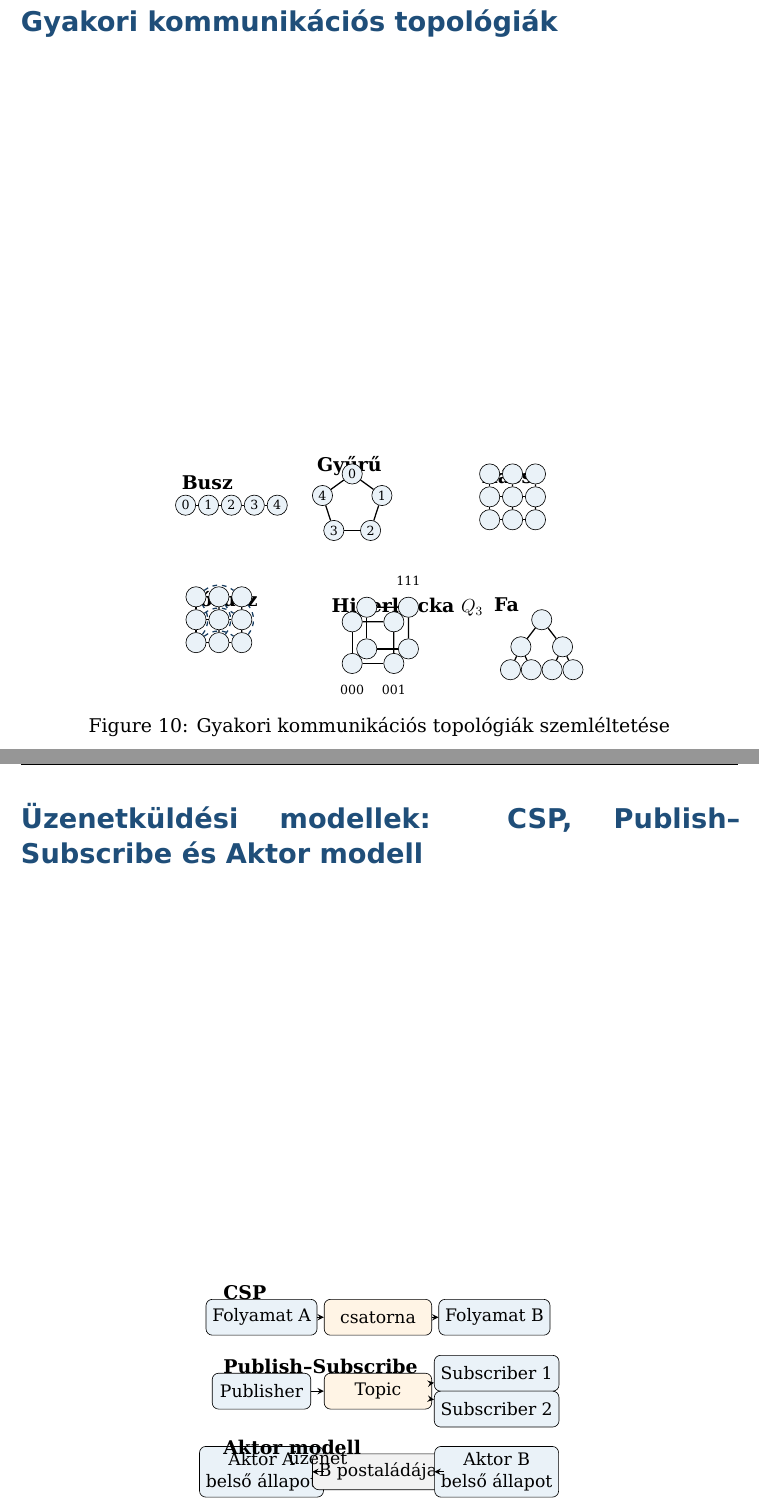
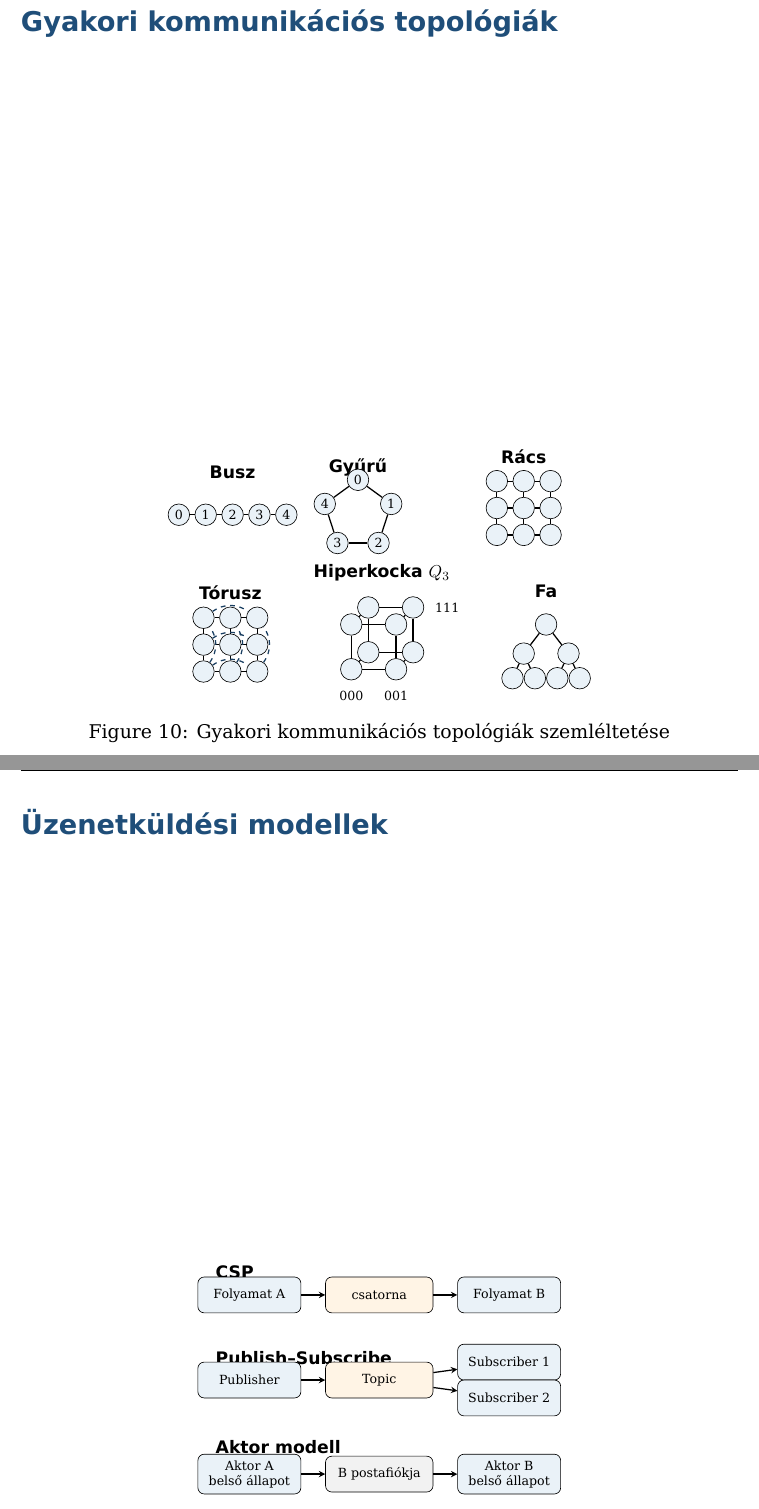
Before and after one commit to BLevente2/Zarovizsga_tetelek_progterv, a LaTeX document (src/figures/zv_abrak.tex, which reads src/figures/zv09_topologiak.tex, src/figures/zv09_uzenetkuldesi_modellek.tex): two parts of pages 32 and 33 of 33, joined at a grey line, cut so that both start at the same text. Compiled offline with XeLaTeX.

Commit message:
Refine TikZ figures layout and labels
Adjust layout, sizing and labels in several TikZ figures for improved spacing and consistency. Changes include removing global scale and switching to scriptsize, tweaking node sizes and coordinates, adding topolabel/rowlabel styles, repositioning scopes, adjusting torus wrap bend angles and hypercube coordinates/label placement, and minor text updates (e.g. mailbox wording). Also shortened the caption entry for the message-models figure in zv_abrak.tex. Files modified: src/figures/zv09_topologiak.tex, src/figures/zv09_uzenetkuldesi_modellek.tex, src/figures/zv_abrak.tex.

```diff
--- a/src/figures/zv09_topologiak.tex
+++ b/src/figures/zv09_topologiak.tex
@@ -1,51 +1,58 @@
 \begin{figure}[htbp]
 \centering
-\begin{tikzpicture}[font=\scriptsize, scale=0.93]
-  \tikzset{toponode/.style={draw, circle, fill=lightaccent, minimum size=4.5mm, inner sep=0pt},
+\begin{tikzpicture}[font=\scriptsize]
+  \tikzset{toponode/.style={draw, circle, fill=lightaccent, minimum size=4.8mm, inner sep=0pt},
            topoedge/.style={draw, thick},
-           topowrap/.style={draw, thick, dashed, accent!80!black}}
+           topowrap/.style={draw, thick, dashed, accent!80!black},
+           topolabel/.style={font=\bfseries\sffamily\small, align=center}}
 
-  \begin{scope}[xshift=0cm,yshift=4.7cm]
-    \node[anchor=west,font=\bfseries] at (-0.25,0.55) {Busz};
-    \foreach \i in {0,...,4} {\node[toponode] (b\i) at (\i*0.55,0) {\i};}
+  % Busz / lánc
+  \begin{scope}[xshift=0cm,yshift=2.2cm]
+    \node[topolabel] at (1.2,0.95) {Busz};
+    \foreach \i in {0,...,4} {\node[toponode] (b\i) at (\i*0.6,0) {\i};}
     \foreach \i/\j in {0/1,1/2,2/3,3/4} {\draw[topoedge] (b\i) -- (b\j);}
   \end{scope}
 
-  \begin{scope}[xshift=4.0cm,yshift=4.7cm]
-    \node[anchor=west,font=\bfseries] at (-1.0,0.95) {Gyűrű};
-    \foreach \i/\a in {0/90,1/18,2/-54,3/-126,4/162} {\node[toponode] (r\i) at (\a:0.75) {\i};}
+  % Gyűrű
+  \begin{scope}[xshift=4.0cm,yshift=2.2cm]
+    \node[topolabel] at (0,1.05) {Gyűrű};
+    \foreach \i/\a in {0/90,1/18,2/-54,3/-126,4/162} {\node[toponode] (r\i) at (\a:0.78) {\i};}
     \foreach \i/\j in {0/1,1/2,2/3,3/4,4/0} {\draw[topoedge] (r\i) -- (r\j);}
   \end{scope}
 
-  \begin{scope}[xshift=7.3cm,yshift=4.35cm]
-    \node[anchor=west,font=\bfseries] at (-0.35,1.05) {Rács};
-    \foreach \x in {0,1,2} {\foreach \y in {0,1,2} {\node[toponode] (g\x\y) at (\x*0.55,\y*0.55) {};}}
+  % Rács
+  \begin{scope}[xshift=7.1cm,yshift=1.75cm]
+    \node[topolabel] at (0.6,1.75) {Rács};
+    \foreach \x in {0,1,2} {\foreach \y in {0,1,2} {\node[toponode] (g\x\y) at (\x*0.6,\y*0.6) {};}}
     \foreach \x in {0,1,2} {\foreach \y/\z in {0/1,1/2} {\draw[topoedge] (g\x\y) -- (g\x\z);}}
     \foreach \y in {0,1,2} {\foreach \x/\z in {0/1,1/2} {\draw[topoedge] (g\x\y) -- (g\z\y);}}
   \end{scope}
 
-  \begin{scope}[xshift=0.25cm,yshift=1.4cm]
-    \node[anchor=west,font=\bfseries] at (-0.35,1.05) {Tórusz};
-    \foreach \x in {0,1,2} {\foreach \y in {0,1,2} {\node[toponode] (t\x\y) at (\x*0.55,\y*0.55) {};}}
+  % Tórusz
+  \begin{scope}[xshift=0.55cm,yshift=-1.3cm]
+    \node[topolabel] at (0.6,1.75) {Tórusz};
+    \foreach \x in {0,1,2} {\foreach \y in {0,1,2} {\node[toponode] (t\x\y) at (\x*0.6,\y*0.6) {};}}
     \foreach \x in {0,1,2} {\foreach \y/\z in {0/1,1/2} {\draw[topoedge] (t\x\y) -- (t\x\z);}}
     \foreach \y in {0,1,2} {\foreach \x/\z in {0/1,1/2} {\draw[topoedge] (t\x\y) -- (t\z\y);}}
-    \foreach \x in {0,1,2} {\draw[topowrap] (t\x0) to[bend right=38] (t\x2);}
-    \foreach \y in {0,1,2} {\draw[topowrap] (t0\y) to[bend left=38] (t2\y);}
+    \foreach \x in {0,1,2} {\draw[topowrap] (t\x0) to[bend right=35] (t\x2);}
+    \foreach \y in {0,1,2} {\draw[topowrap] (t0\y) to[bend left=35] (t2\y);}
   \end{scope}
 
-  \begin{scope}[xshift=4.0cm,yshift=0.9cm]
-    \node[anchor=west,font=\bfseries] at (-0.65,1.35) {Hiperkocka $Q_3$};
-    \foreach \x/\y/\n in {0/0/000,1.0/0/001,1.0/1/011,0/1/010,0.35/0.35/100,1.35/0.35/101,1.35/1.35/111,0.35/1.35/110} {
+  % Hiperkocka Q3
+  \begin{scope}[xshift=3.85cm,yshift=-1.25cm]
+    \node[topolabel] at (0.68,2.15) {Hiperkocka $Q_3$};
+    \foreach \x/\y/\n in {0/0/000,1.0/0/001,1.0/1/011,0/1/010,0.38/0.38/100,1.38/0.38/101,1.38/1.38/111,0.38/1.38/110} {
       \node[toponode] (h\n) at (\x,\y) {};
     }
     \foreach \a/\b in {000/001,001/011,011/010,010/000,100/101,101/111,111/110,110/100,000/100,001/101,011/111,010/110} {\draw[topoedge] (h\a) -- (h\b);}
     \node[below=1mm of h000] {000};
     \node[below=1mm of h001] {001};
-    \node[above=1mm of h111] {111};
+    \node[right=1mm of h111] {111};
   \end{scope}
 
-  \begin{scope}[xshift=7.8cm,yshift=0.75cm]
-    \node[anchor=west,font=\bfseries] at (-0.55,1.55) {Fa};
+  % Fa
+  \begin{scope}[xshift=7.45cm,yshift=-1.45cm]
+    \node[topolabel] at (0.75,1.95) {Fa};
     \node[toponode] (a) at (0.75,1.2) {};
     \node[toponode] (c) at (0.25,0.55) {};
     \node[toponode] (d) at (1.25,0.55) {};
--- a/src/figures/zv09_uzenetkuldesi_modellek.tex
+++ b/src/figures/zv09_uzenetkuldesi_modellek.tex
@@ -1,33 +1,37 @@
 \begin{figure}[htbp]
 \centering
-\begin{tikzpicture}[font=\small, node distance=8mm]
-  \tikzset{proc/.style={draw, rounded corners, fill=lightaccent, minimum width=22mm, minimum height=8mm, align=center},
+\begin{tikzpicture}[font=\scriptsize]
+  \tikzset{proc/.style={draw, rounded corners, fill=lightaccent, minimum width=23mm, minimum height=8mm, align=center},
            chan/.style={draw, rounded corners, fill=warnbg, minimum width=24mm, minimum height=8mm, align=center},
            mailbox/.style={draw, rounded corners, fill=black!5, minimum width=24mm, minimum height=8mm, align=center},
-           msg/.style={->, >=stealth, thick}}
+           msg/.style={->, >=stealth, thick},
+           rowlabel/.style={font=\bfseries\sffamily\small, anchor=west}}
 
-  \node[proc] (cspA) at (0,2.2) {Folyamat A};
-  \node[chan] (cspC) at (2.6,2.2) {csatorna};
-  \node[proc] (cspB) at (5.2,2.2) {Folyamat B};
+  % CSP
+  \node[rowlabel] at (-0.9,3.35) {CSP};
+  \node[proc] (cspA) at (0,2.85) {Folyamat A};
+  \node[chan] (cspC) at (2.9,2.85) {csatorna};
+  \node[proc] (cspB) at (5.8,2.85) {Folyamat B};
   \draw[msg] (cspA) -- (cspC);
   \draw[msg] (cspC) -- (cspB);
-  \node[anchor=west,font=\bfseries] at (-1.0,2.75) {CSP};
 
-  \node[proc] (pub) at (0,0.55) {Publisher};
-  \node[chan] (topic) at (2.6,0.55) {Topic};
-  \node[proc] (sub1) at (5.25,0.95) {Subscriber 1};
-  \node[proc] (sub2) at (5.25,0.15) {Subscriber 2};
+  % Publish--Subscribe
+  \node[rowlabel] at (-0.9,1.45) {Publish--Subscribe};
+  \node[proc] (pub) at (0,0.95) {Publisher};
+  \node[chan] (topic) at (2.9,0.95) {Topic};
+  \node[proc] (sub1) at (5.8,1.35) {Subscriber 1};
+  \node[proc] (sub2) at (5.8,0.55) {Subscriber 2};
   \draw[msg] (pub) -- (topic);
   \draw[msg] (topic) -- (sub1);
   \draw[msg] (topic) -- (sub2);
-  \node[anchor=west,font=\bfseries] at (-1.0,1.1) {Publish--Subscribe};
 
-  \node[proc] (act1) at (0,-1.25) {Aktor A\\belső állapot};
-  \node[mailbox] (mail) at (2.6,-1.25) {B postaládája};
-  \node[proc] (act2) at (5.25,-1.25) {Aktor B\\belső állapot};
-  \draw[msg] (act1) -- node[above] {üzenet} (mail);
+  % Aktor modell
+  \node[rowlabel] at (-0.9,-0.55) {Aktor modell};
+  \node[proc] (act1) at (0,-1.15) {Aktor A\\belső állapot};
+  \node[mailbox] (mail) at (2.9,-1.15) {B postafiókja};
+  \node[proc] (act2) at (5.8,-1.15) {Aktor B\\belső állapot};
+  \draw[msg] (act1) -- (mail);
   \draw[msg] (mail) -- (act2);
-  \node[anchor=west,font=\bfseries] at (-1.0,-0.7) {Aktor modell};
 \end{tikzpicture}
 \caption{Üzenetküldési modellek kapcsolati szerkezete}
 \label{fig:zv09_uzenetkuldesi_modellek}
--- a/src/figures/zv_abrak.tex
+++ b/src/figures/zv_abrak.tex
@@ -58,6 +58,6 @@
 \zvfigurepage{Optimális prefixszámítás blokkos felépítése}{zv08_optimal_prefix.tex}
 \zvfigurepage{Párhuzamos összefésülő rendezés végrehajtási fája}{zv08_parhuzamos_osszefesulo.tex}
 \zvfigurepage{Gyakori kommunikációs topológiák}{zv09_topologiak.tex}
-\zvfigurepage{Üzenetküldési modellek: CSP, Publish--Subscribe és Aktor modell}{zv09_uzenetkuldesi_modellek.tex}
+\zvfigurepage{Üzenetküldési modellek}{zv09_uzenetkuldesi_modellek.tex}
 
 \end{document}
```
